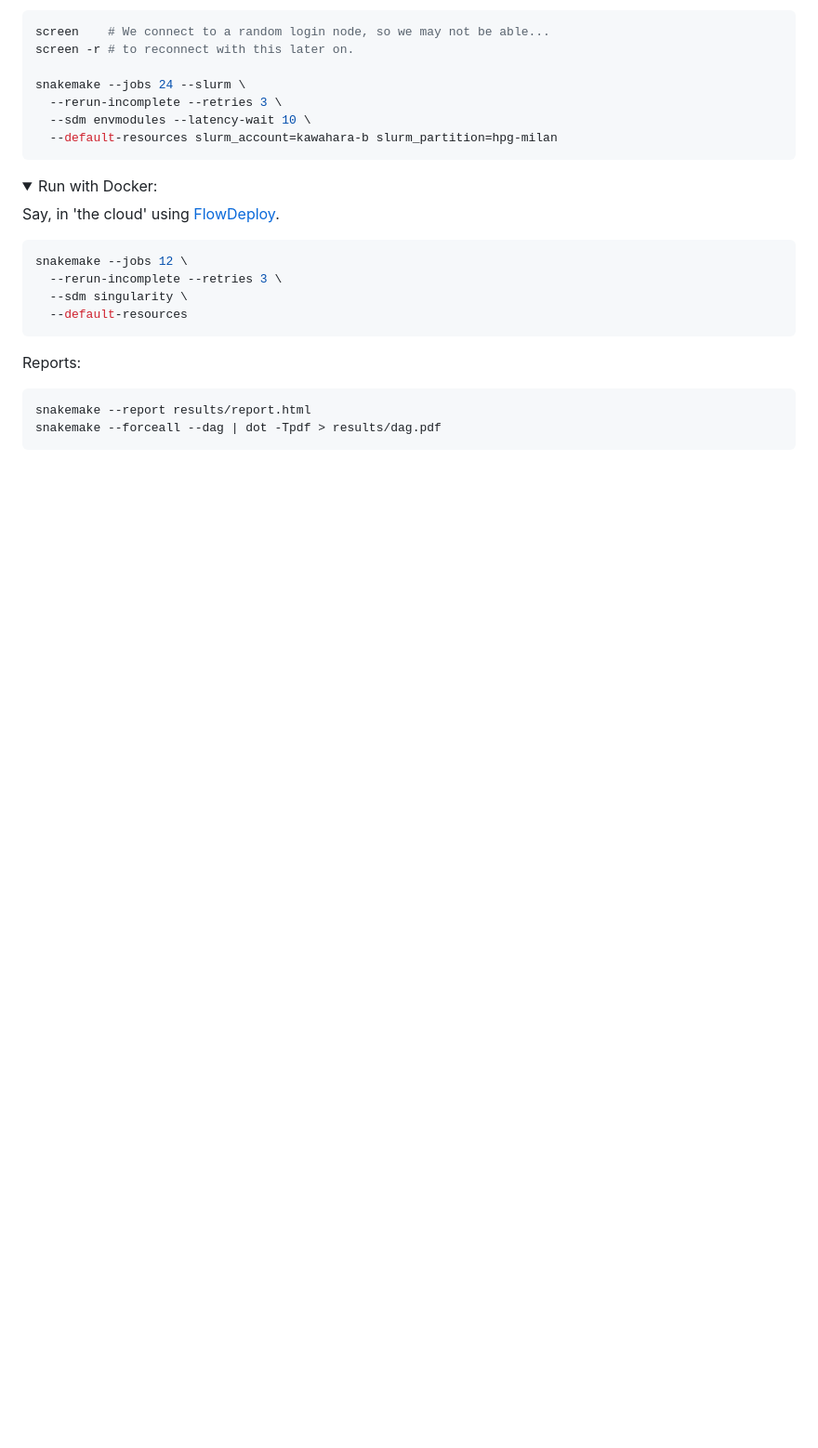
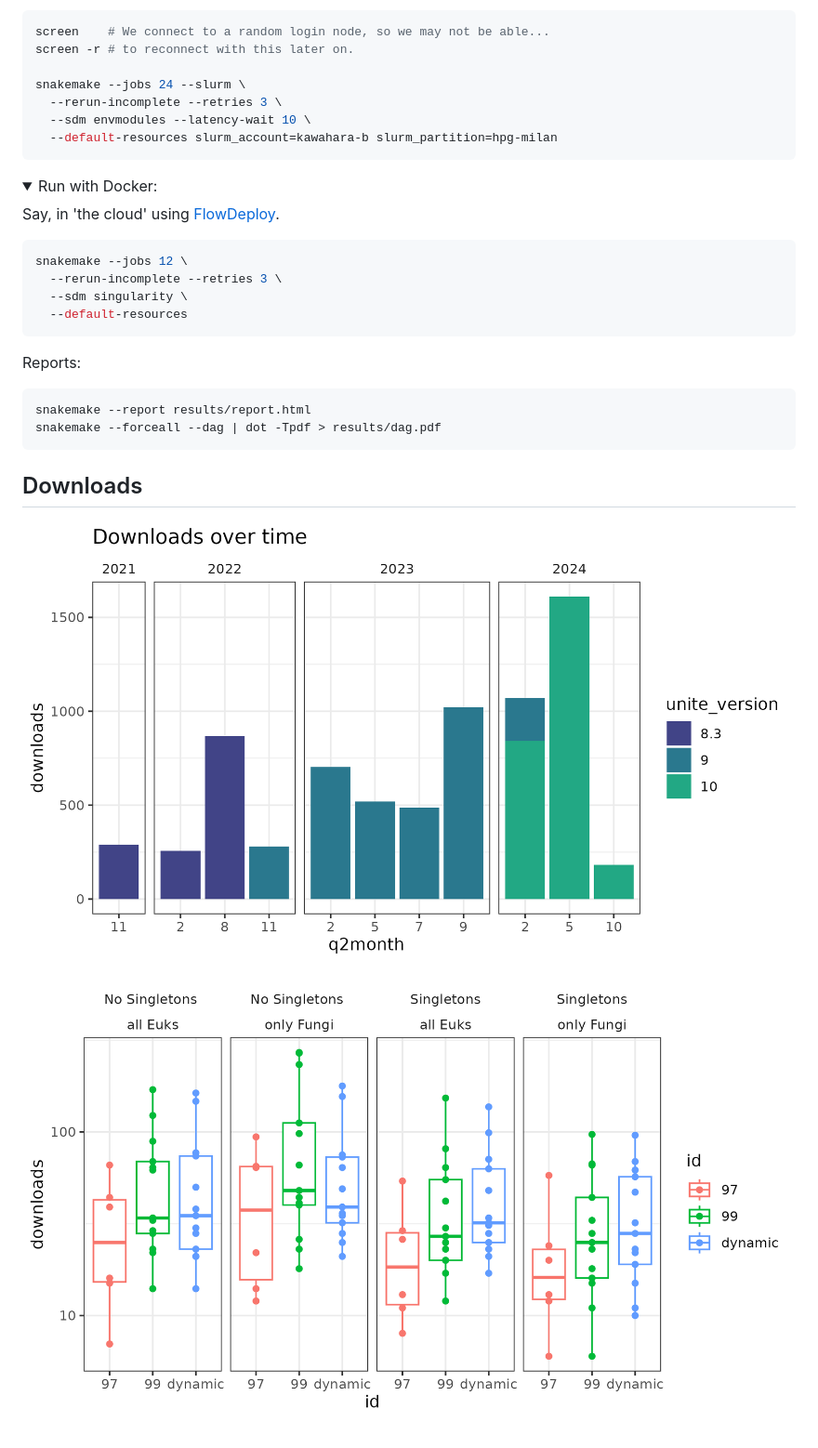
Before and after one commit to colinbrislawn/unite-train, a Markdown page: README.md, the part around the change. Shown: that part at 93% size. GitHub-like rendering; pictures changed too: benchmarks/downloads_time.png, benchmarks/downloads_types.png; folded sections open; blank space fills up the shorter version.

````diff
--- a/README.md
+++ b/README.md
@@ -84,3 +84,9 @@ Reports:
 snakemake --report results/report.html
 snakemake --forceall --dag | dot -Tpdf > results/dag.pdf
 ```
+
+## Downloads
+
+![Downloads Time](./benchmarks/downloads_time.png)
+
+![Downloads Types](./benchmarks/downloads_types.png)
````
Also changed, not shown: 2 other files.
